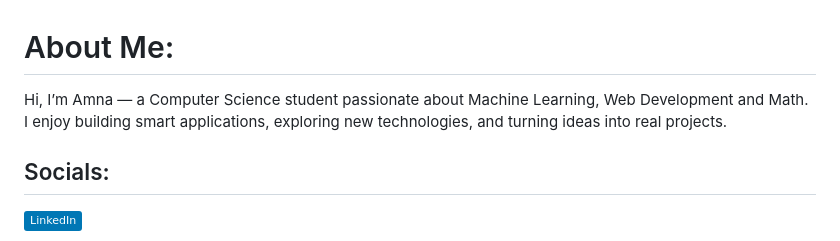
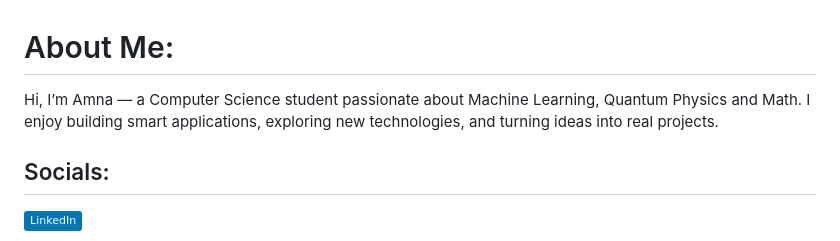
Before and after one commit to AmnaJamalKhattak/AmnaJamalKhattak, a Markdown page: README.md, the part around the change. Drawn GitHub-style; badges without logos.

Commit message:
Update interests in README.md

```diff
--- a/README.md
+++ b/README.md
@@ -1,5 +1,5 @@
 # About Me:
-Hi, I’m Amna — a Computer Science student passionate about Machine Learning, Web Development and Math. I enjoy building smart applications, exploring new technologies, and turning ideas into real projects.
+Hi, I’m Amna — a Computer Science student passionate about Machine Learning, Quantum Physics and Math. I enjoy building smart applications, exploring new technologies, and turning ideas into real projects.
 
 
 ## Socials:
```
